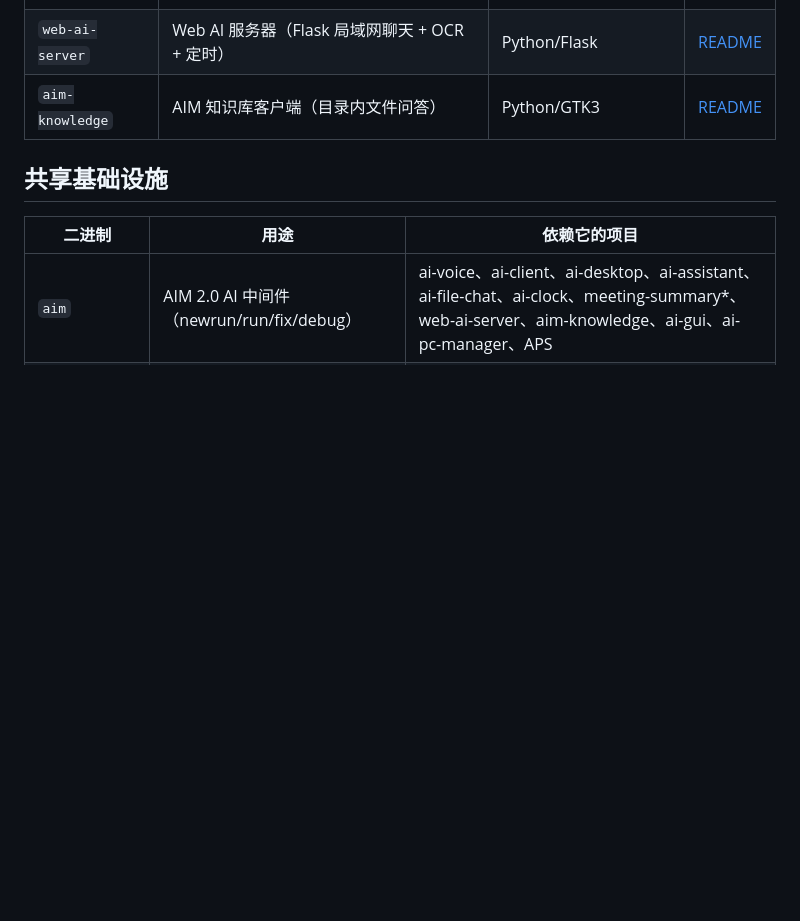
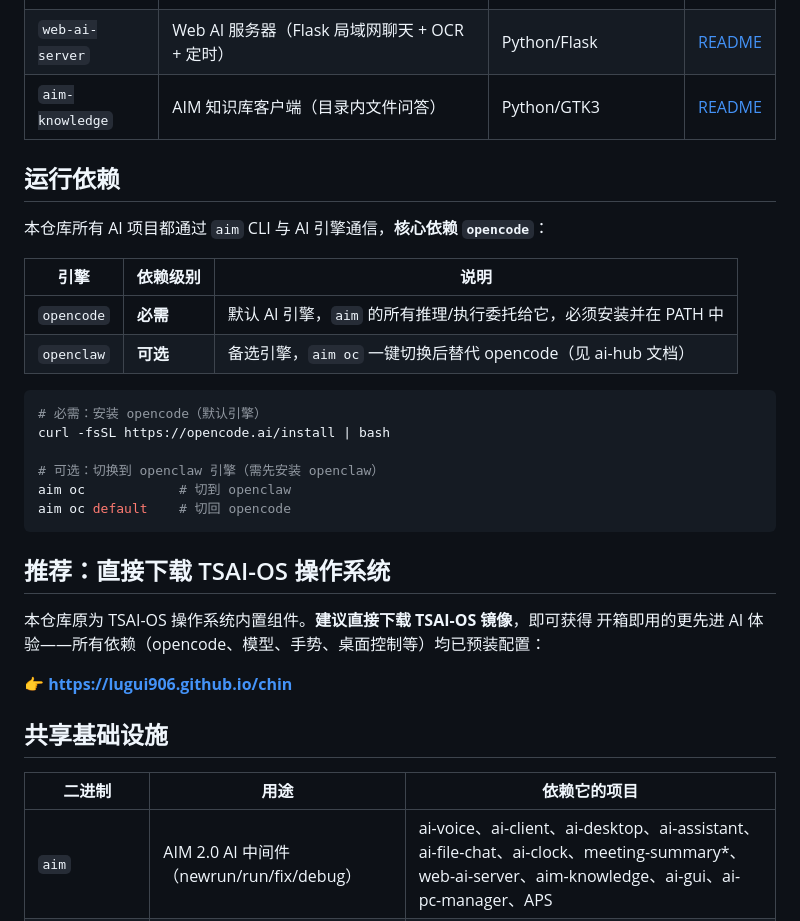
Before and after one commit to lugui906/TSAI-AI, a Markdown page: README.md, the part around the change. Drawn GitHub-style; blank space fills up the shorter version.

Commit message:
docs: 说明 opencode 必需/openclaw 可选依赖，推荐下载 TSAI-OS 获得开箱即用体验

````diff
--- a/README.md
+++ b/README.md
@@ -55,6 +55,31 @@ TSAI-OS 相关 AI 项目集合，全部为独立子项目，统一采用 `kebab-
 | `web-ai-server` | Web AI 服务器（Flask 局域网聊天 + OCR + 定时） | Python/Flask | [README](web-ai-server/README.md) |
 | `aim-knowledge` | AIM 知识库客户端（目录内文件问答） | Python/GTK3 | [README](aim-knowledge/README.md) |
 
+## 运行依赖
+
+本仓库所有 AI 项目都通过 `aim` CLI 与 AI 引擎通信，**核心依赖 `opencode`**：
+
+| 引擎 | 依赖级别 | 说明 |
+|---|---|---|
+| `opencode` | **必需** | 默认 AI 引擎，`aim` 的所有推理/执行委托给它，必须安装并在 PATH 中 |
+| `openclaw` | **可选** | 备选引擎，`aim oc` 一键切换后替代 opencode（见 ai-hub 文档） |
+
+```bash
+# 必需：安装 opencode（默认引擎）
+curl -fsSL https://opencode.ai/install | bash
+
+# 可选：切换到 openclaw 引擎（需先安装 openclaw）
+aim oc            # 切到 openclaw
+aim oc default    # 切回 opencode
+```
+
+## 推荐：直接下载 TSAI-OS 操作系统
+
+本仓库原为 TSAI-OS 操作系统内置组件。**建议直接下载 TSAI-OS 镜像**，即可获得
+开箱即用的更先进 AI 体验——所有依赖（opencode、模型、手势、桌面控制等）均已预装配置：
+
+👉 **https://lugui906.github.io/chin**
+
 ## 共享基础设施
 
 | 二进制 | 用途 | 依赖它的项目 |
````
Also changed, not shown: ai-hub/README.md (+14 -1 lines).
